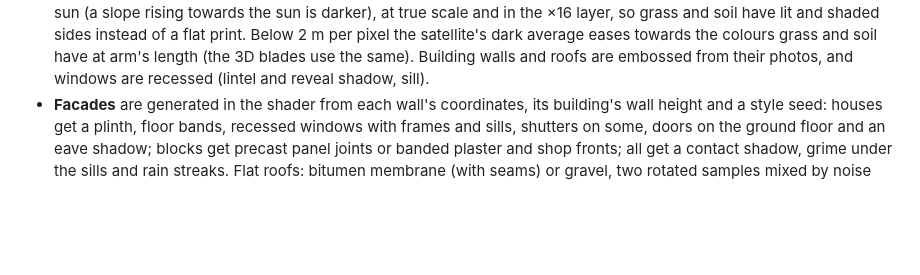
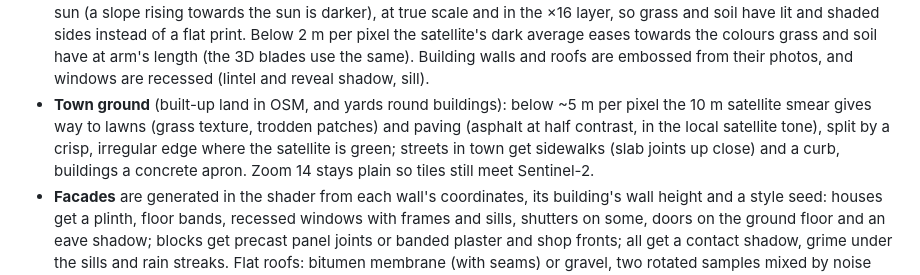
Before and after one commit to rtnicolae/WebFlight, a Markdown page: docs/world.md, the part around the change. GitHub-like rendering; blank space fills up the shorter version.

```diff
--- a/docs/world.md
+++ b/docs/world.md
@@ -115,6 +115,11 @@ From the glider at 220 m:
   print. Below 2 m per pixel the satellite's dark average eases towards the colours grass
   and soil have at arm's length (the 3D blades use the same). Building walls and roofs are
   embossed from their photos, and windows are recessed (lintel and reveal shadow, sill).
+- **Town ground** (built-up land in OSM, and yards round buildings): below ~5 m per pixel the
+  10 m satellite smear gives way to lawns (grass texture, trodden patches) and paving
+  (asphalt at half contrast, in the local satellite tone), split by a crisp, irregular edge
+  where the satellite is green; streets in town get sidewalks (slab joints up close) and a
+  curb, buildings a concrete apron. Zoom 14 stays plain so tiles still meet Sentinel-2.
 - **Facades** are generated in the shader from each wall's coordinates, its building's wall
   height and a style seed: houses get a plinth, floor bands, recessed windows with frames and
   sills, shutters on some, doors on the ground floor and an eave shadow; blocks get precast
```
Also changed, not shown: docs/img/v2-town-ground.jpg (added), 2 other files.
